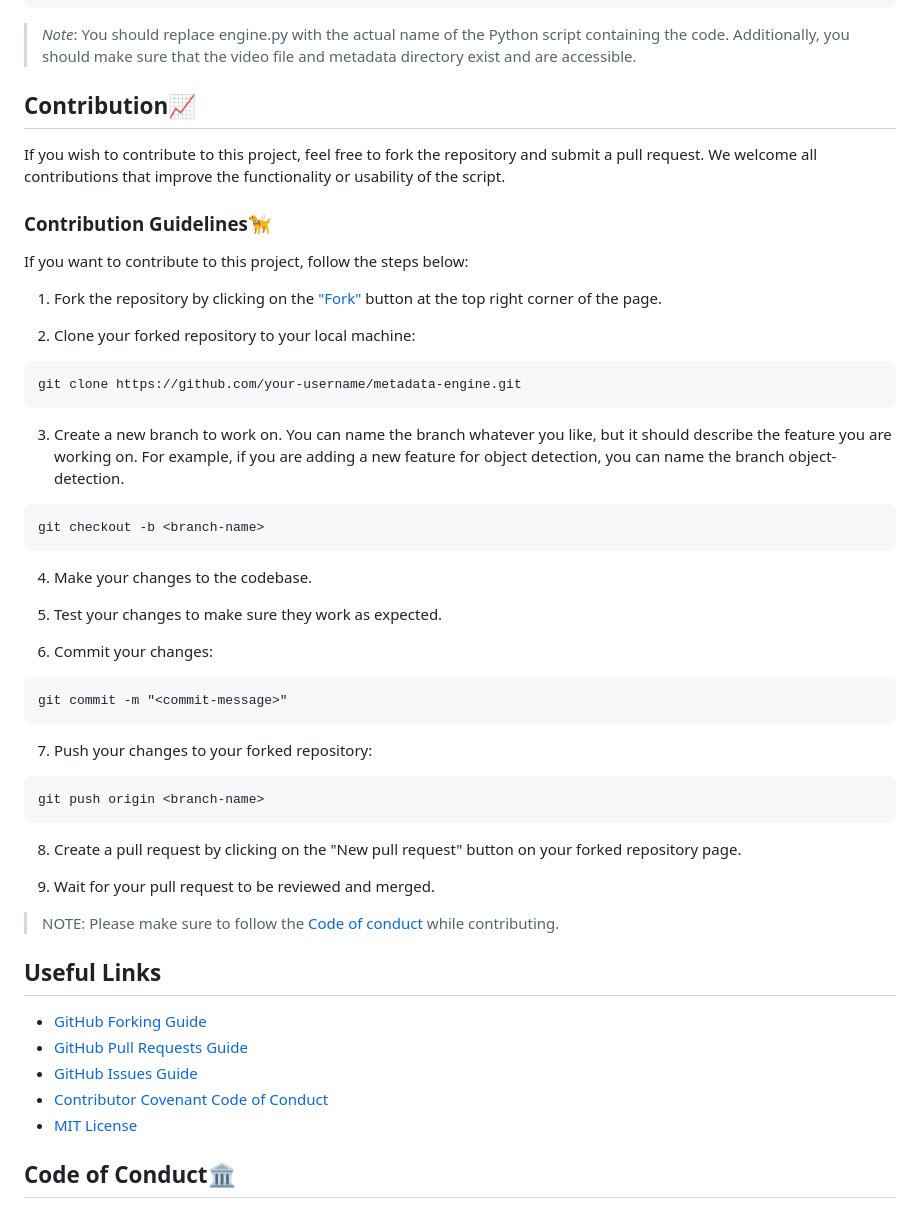
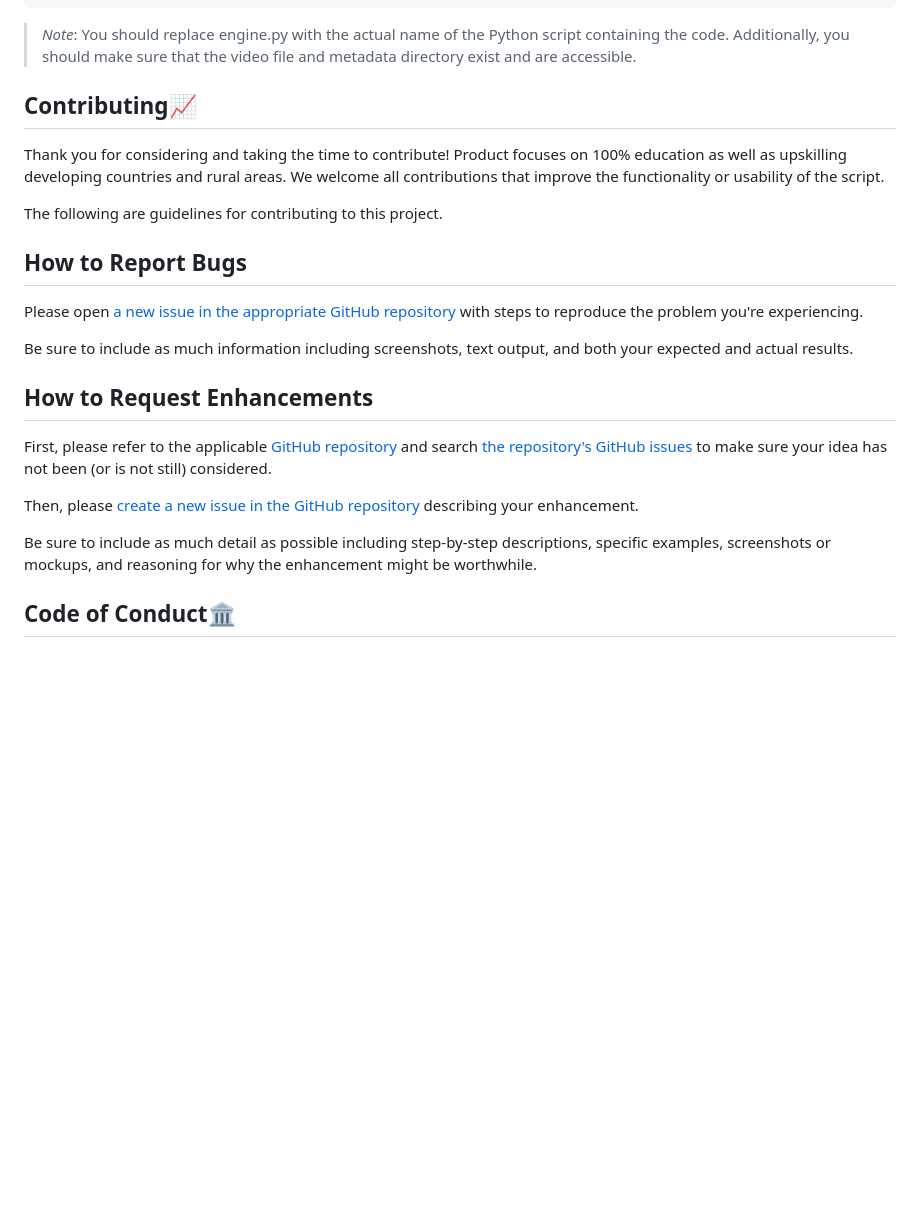
Before and after one commit to kinshukgoel4/Metadata-Engine, a Markdown page: README.md, the part around the change. Rendered like a GitHub page; blank space fills up the shorter version.

Commit message:
Update README.md
Addressed issue #39

````diff
--- a/README.md
+++ b/README.md
@@ -190,57 +190,29 @@ python engine.py
 
 > *Note*: You should replace engine.py with the actual name of the Python script containing the code. Additionally, you should make sure that the video file and metadata directory exist and are accessible.
 
-## Contribution📈
+## Contributing📈
 
-If you wish to contribute to this project, feel free to fork the repository and submit a pull request. We welcome all contributions that improve the functionality or usability of the script.
+Thank you for considering and taking the time to contribute! Product focuses on 100% education as well as upskilling developing countries and rural areas. We welcome all contributions that improve the functionality or usability of the script.
 
-### Contribution Guidelines🦮
+The following are guidelines for contributing to this project.
 
-If you want to contribute to this project, follow the steps below:
+## How to Report Bugs
 
-1. Fork the repository by clicking on the ["Fork"](https://github.com/kinshukgoel4/Metadata-Engine/fork) button at the top right corner of the page.
+Please open [a new issue in the appropriate GitHub repository][new-issue] with steps to reproduce the problem you're experiencing.
 
-2. Clone your forked repository to your local machine:
+Be sure to include as much information including screenshots, text output, and both your expected and actual results.
 
-```bash
-git clone https://github.com/your-username/metadata-engine.git
-```
+## How to Request Enhancements
 
-3. Create a new branch to work on. You can name the branch whatever you like, but it should describe the feature you are working on. For example, if you are adding a new feature for object detection, you can name the branch object-detection.
+First, please refer to the applicable [GitHub repository][github-repo] and search [the repository's GitHub issues][issues-list] to make sure your idea has not been (or is not still) considered.
 
-```bash
-git checkout -b <branch-name>
-```
+Then, please [create a new issue in the GitHub repository][new-issue] describing your enhancement.
 
-4. Make your changes to the codebase.
+Be sure to include as much detail as possible including step-by-step descriptions, specific examples, screenshots or mockups, and reasoning for why the enhancement might be worthwhile.
 
-5. Test your changes to make sure they work as expected.
-
-6. Commit your changes:
-
-```
-git commit -m "<commit-message>"
-```
-
-7. Push your changes to your forked repository:
-
-```
-git push origin <branch-name>
-```
-
-8. Create a pull request by clicking on the "New pull request" button on your forked repository page.
-
-9. Wait for your pull request to be reviewed and merged.
-
->NOTE: Please make sure to follow the [Code of conduct](https://github.com/kinshukgoel4/Metadata-Engine/blob/main/CODE_OF_CONDUCT.md) while contributing.
-
-## Useful Links
-
-* [GitHub Forking Guide](https://docs.github.com/en/get-started/quickstart/fork-a-repo)
-* [GitHub Pull Requests Guide](https://docs.github.com/en/pull-requests/collaborating-with-pull-requests/proposing-changes-to-your-work-with-pull-requests/about-pull-requests)
-* [GitHub Issues Guide](https://docs.github.com/en/issues/tracking-your-work-with-issues/about-issues)
-* [Contributor Covenant Code of Conduct](https://www.contributor-covenant.org/version/2/1/code_of_conduct/)
-* [MIT License](https://opensource.org/license/mit/)
+[new-issue]: https://github.com/kaiwalyakoparkar/quora-for-college/issues/new/choose
+[github-repo]: https://github.com/kaiwalyakoparkar/quora-for-college/
+[issues-list]: https://github.com/kaiwalyakoparkar/quora-for-college/issues
 
 ## Code of Conduct🏛
 
````
